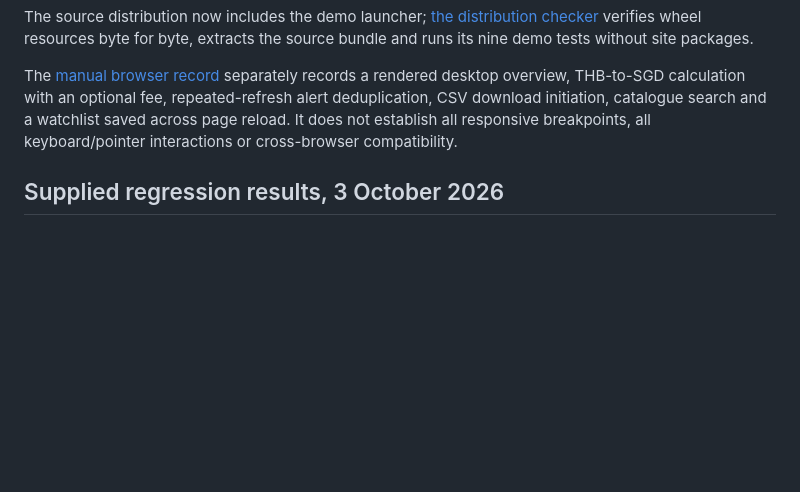
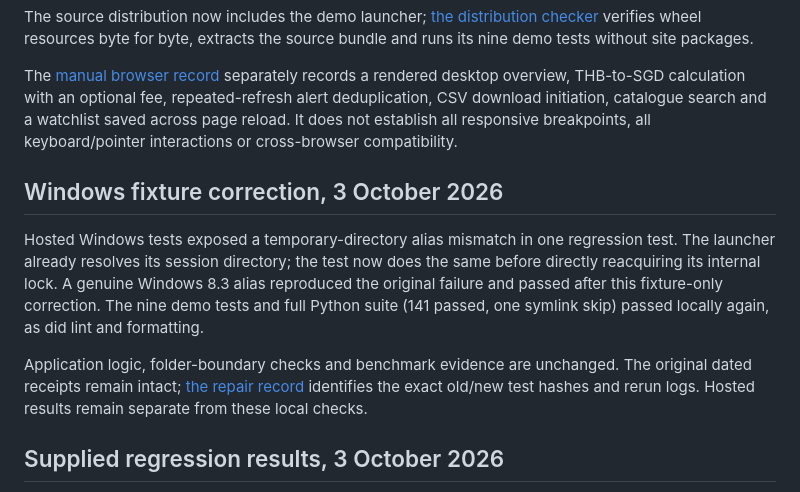
Before and after one commit to IGoByLotsOfNames/currency-rate-prompter, a Markdown page: docs/testing.md, the part around the change. GitHub-like rendering; blank space fills up the shorter version.

Commit message:
Explain Windows fixture validation [skip ci]

```diff
--- a/docs/testing.md
+++ b/docs/testing.md
@@ -38,6 +38,12 @@ The source distribution now includes the demo launcher; [the distribution checke
 
 The [manual browser record](evidence/browser-verification.json) separately records a rendered desktop overview, THB-to-SGD calculation with an optional fee, repeated-refresh alert deduplication, CSV download initiation, catalogue search and a watchlist saved across page reload. It does not establish all responsive breakpoints, all keyboard/pointer interactions or cross-browser compatibility.
 
+## Windows fixture correction, 3 October 2026
+
+Hosted Windows tests exposed a temporary-directory alias mismatch in one regression test. The launcher already resolves its session directory; the test now does the same before directly reacquiring its internal lock. A genuine Windows 8.3 alias reproduced the original failure and passed after this fixture-only correction. The nine demo tests and full Python suite (141 passed, one symlink skip) passed locally again, as did lint and formatting.
+
+Application logic, folder-boundary checks and benchmark evidence are unchanged. The original dated receipts remain intact; [the repair record](evidence/ci-repair.json) identifies the exact old/new test hashes and rerun logs. Hosted results remain separate from these local checks.
+
 ## Supplied regression results, 3 October 2026
 
 The recorded complete Python suite collected **142 tests: 141 passed and one Windows symlink test was skipped**. The nine offline-demo tests, included in that suite, also passed separately from the extracted source bundle with site packages disabled. Ruff lint and formatting passed. The retained [portable verification receipt](evidence/local-verification.json) identifies the exact log summaries and source hashes.
```
